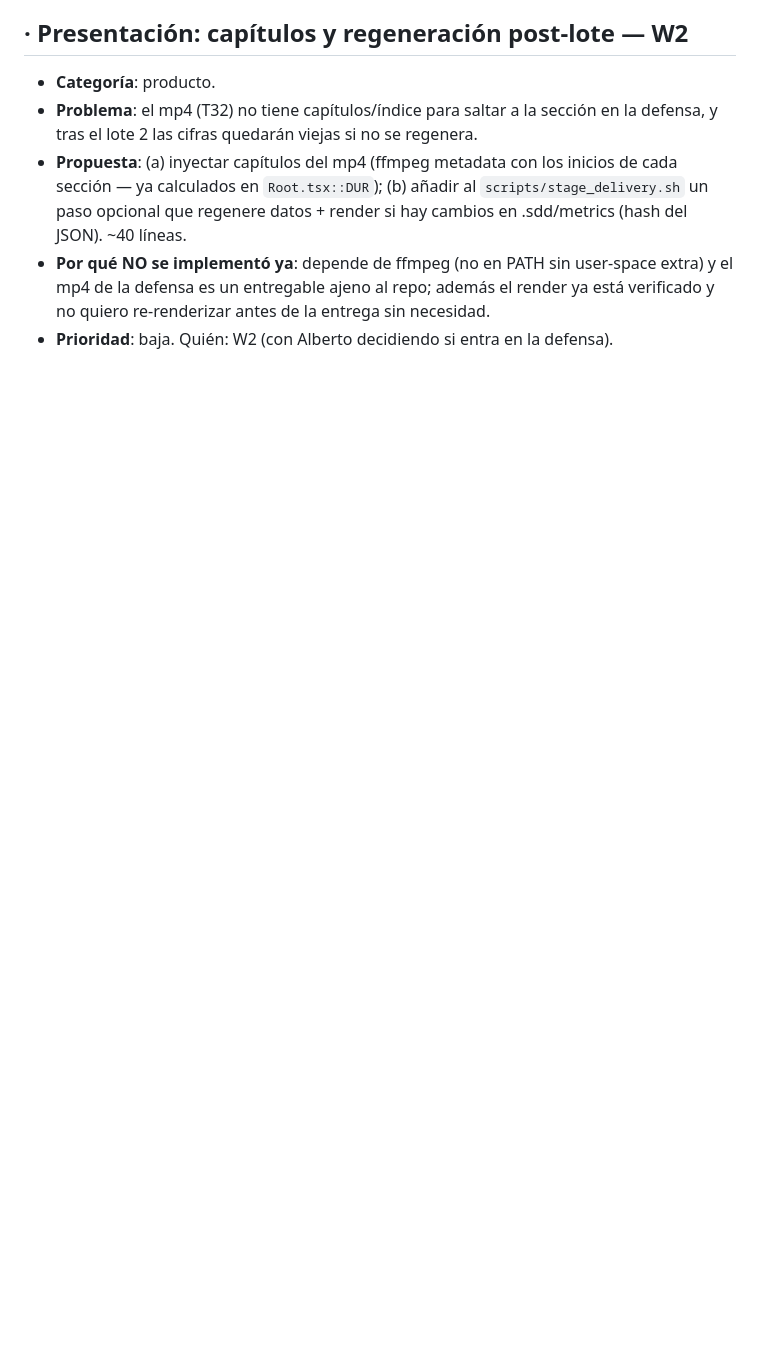
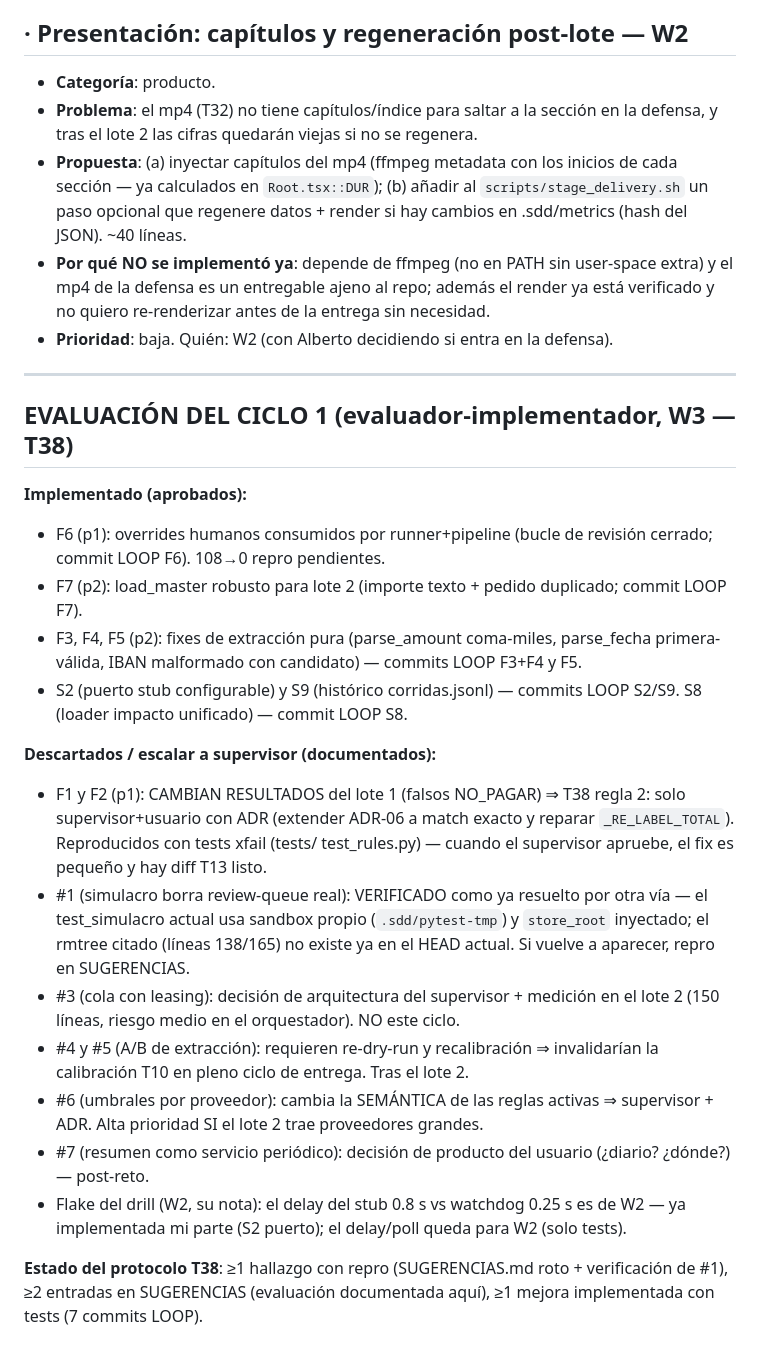
Before and after one commit to guluc3m/hackspain26, a Markdown page: docs/report/SUGERENCIAS.md, the part around the change. Drawn GitHub-style; blank space fills up the shorter version.

Commit message:
LOOP ciclo 1: evaluación completa de los hallazgos W1 y sugerencias W2
- Implementados (7 commits): F6 (overrides consumidos), F7 (master
  robusto), F3+F4 (parse_amount/parse_fecha), F5 (IBAN no vetado),
  S2 (puerto stub configurable), S9 (corridas.jsonl), S8 (loader impacto).
- Documentados con repro y decisión: F1/F2 requieren ADR del supervisor
  (cambian resultados; xfail tests añadidos); #3 #4 #5 #6 #7 post-lote-2 o
  decisión de supervisor/usuario.
- Hallazgo propio corregido: SUGERENCIAS.md quedó con marcadores de
  conflicto commitados en el merge (las 7 entradas de W2 se habían perdido).
- Suite: 290 passed + 2 xfailed, ruff limpio.

```diff
--- a/docs/report/SUGERENCIAS.md
+++ b/docs/report/SUGERENCIAS.md
@@ -271,3 +271,43 @@ implementa con ticket propio; lo grande/riesgoso vive aquí.
   además el render ya está verificado y no quiero re-renderizar antes de la
   entrega sin necesidad.
 - **Prioridad**: baja. Quién: W2 (con Alberto decidiendo si entra en la defensa).
+---
+
+## EVALUACIÓN DEL CICLO 1 (evaluador-implementador, W3 — T38)
+
+**Implementado (aprobados):**
+- F6 (p1): overrides humanos consumidos por runner+pipeline (bucle de
+  revisión cerrado; commit LOOP F6). 108→0 repro pendientes.
+- F7 (p2): load_master robusto para lote 2 (importe texto + pedido
+  duplicado; commit LOOP F7).
+- F3, F4, F5 (p2): fixes de extracción pura (parse_amount coma-miles,
+  parse_fecha primera-válida, IBAN malformado con candidato) — commits LOOP
+  F3+F4 y F5.
+- S2 (puerto stub configurable) y S9 (histórico corridas.jsonl) — commits
+  LOOP S2/S9. S8 (loader impacto unificado) — commit LOOP S8.
+
+**Descartados / escalar a supervisor (documentados):**
+- F1 y F2 (p1): CAMBIAN RESULTADOS del lote 1 (falsos NO_PAGAR) ⇒ T38 regla
+  2: solo supervisor+usuario con ADR (extender ADR-06 a match exacto y
+  reparar `_RE_LABEL_TOTAL`). Reproducidos con tests xfail (tests/
+  test_rules.py) — cuando el supervisor apruebe, el fix es pequeño y hay
+  diff T13 listo.
+- #1 (simulacro borra review-queue real): VERIFICADO como ya resuelto por
+  otra vía — el test_simulacro actual usa sandbox propio (`.sdd/pytest-tmp`)
+  y `store_root` inyectado; el rmtree citado (líneas 138/165) no existe ya
+  en el HEAD actual. Si vuelve a aparecer, repro en SUGERENCIAS.
+- #3 (cola con leasing): decisión de arquitectura del supervisor + medición
+  en el lote 2 (150 líneas, riesgo medio en el orquestador). NO este ciclo.
+- #4 y #5 (A/B de extracción): requieren re-dry-run y recalibración ⇒
+  invalidarían la calibración T10 en pleno ciclo de entrega. Tras el lote 2.
+- #6 (umbrales por proveedor): cambia la SEMÁNTICA de las reglas activas ⇒
+  supervisor + ADR. Alta prioridad SI el lote 2 trae proveedores grandes.
+- #7 (resumen como servicio periódico): decisión de producto del usuario
+  (¿diario? ¿dónde?) — post-reto.
+- Flake del drill (W2, su nota): el delay del stub 0.8 s vs watchdog 0.25 s
+  es de W2 — ya implementada mi parte (S2 puerto); el delay/poll queda para
+  W2 (solo tests).
+
+**Estado del protocolo T38**: ≥1 hallazgo con repro (SUGERENCIAS.md roto +
+verificación de #1), ≥2 entradas en SUGERENCIAS (evaluación documentada
+aquí), ≥1 mejora implementada con tests (7 commits LOOP).
```
